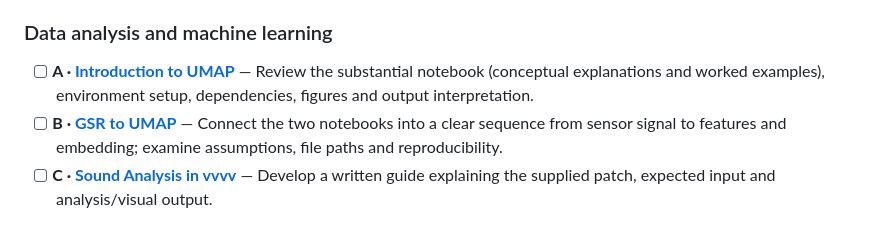
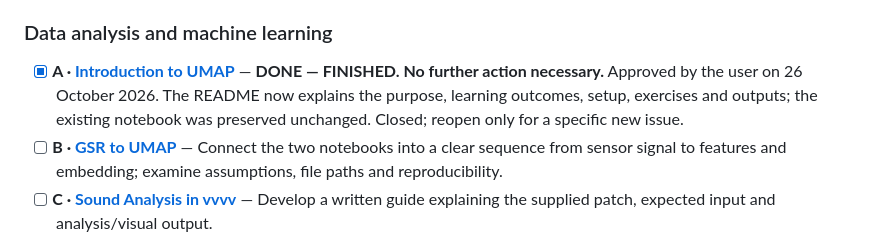
Before and after one commit to PervasiveUrbanism/RC15-Resources, a Markdown page: EDITORIAL_BACKLOG.md, the part around the change. GitHub-like rendering.

Commit message:
Mark Introduction to UMAP tutorial finished

```diff
--- a/EDITORIAL_BACKLOG.md
+++ b/EDITORIAL_BACKLOG.md
@@ -47,7 +47,7 @@ The groupings below follow the **current repository structure**, not a proposed
 
 ### Data analysis and machine learning
 
-- [ ] **A · [Introduction to UMAP](tutorials/data-analysis-and-machine-learning/umap/README.md)** — Review the substantial notebook (conceptual explanations and worked examples), environment setup, dependencies, figures and output interpretation.
+- [x] **A · [Introduction to UMAP](tutorials/data-analysis-and-machine-learning/umap/README.md)** — **DONE — FINISHED. No further action necessary.** Approved by the user on 26 October 2026. The README now explains the purpose, learning outcomes, setup, exercises and outputs; the existing notebook was preserved unchanged. Closed; reopen only for a specific new issue.
 - [ ] **B · [GSR to UMAP](tutorials/data-analysis-and-machine-learning/gsr-to-umap/README.md)** — Connect the two notebooks into a clear sequence from sensor signal to features and embedding; examine assumptions, file paths and reproducibility.
 - [ ] **C · [Sound Analysis in vvvv](tutorials/data-analysis-and-machine-learning/sound-analysis/README.md)** — Develop a written guide explaining the supplied patch, expected input and analysis/visual output.
 
```
